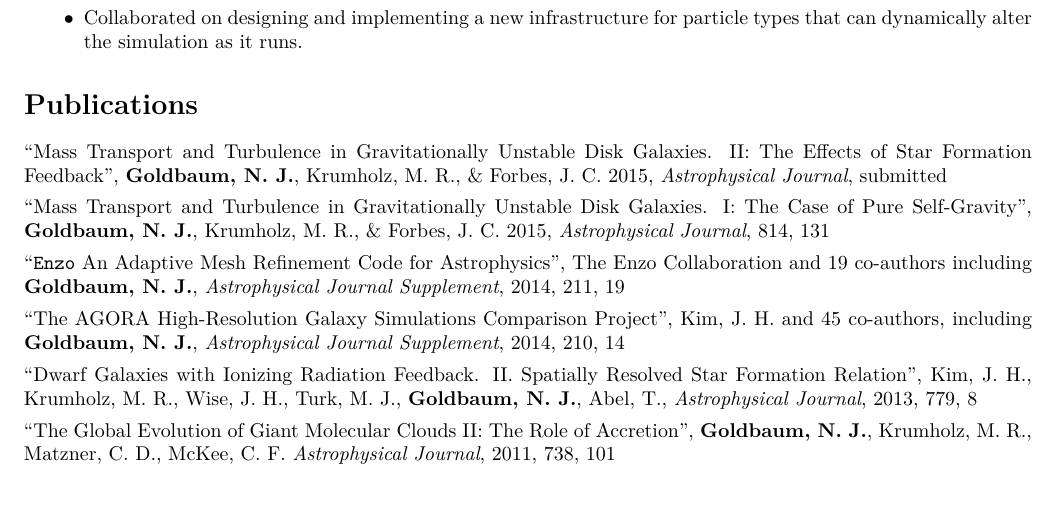
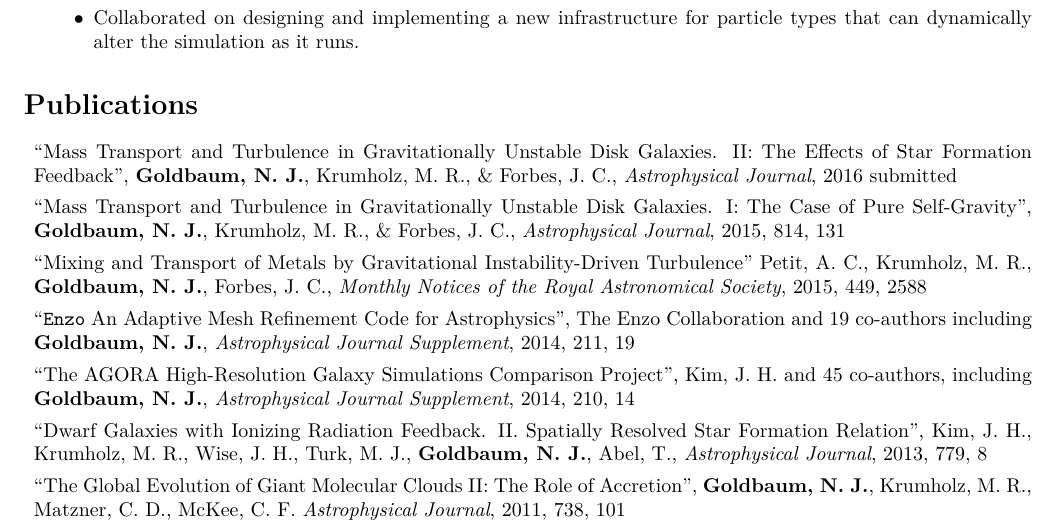
Before and after one commit to ngoldbaum/cv, a LaTeX CV (cv.tex): part of page 2 of 2, cut so that both start at the same text. Compiled offline with pdfLaTeX.

Commit message:
Minor edits

```diff
--- a/cv.tex
+++ b/cv.tex
@@ -73,7 +73,7 @@
 
 \renewcommand{\labelitemii}{$\bullet$}
 
-\setlist[1]{leftmargin=0em, itemsep=0.4em, parsep=0em, topsep=0.25em, partopsep=0pt}
+\setlist[1]{leftmargin=0.5em, itemsep=0.4em, parsep=0em, topsep=0.25em, partopsep=0pt}
 \setlist[2]{leftmargin=3em, itemsep=0.5em, parsep=0em, topsep=0.25em, partopsep=0pt}
 
 
@@ -203,10 +203,14 @@ simulations of galaxy formation.
 
   \item[] ``Mass Transport and Turbulence in Gravitationally Unstable Disk Galaxies. II:
     The Effects of Star Formation Feedback'', {\bf Goldbaum, N.~J.}, Krumholz, M.~R., \& Forbes,
-    J.~C.\ 2015, {\it Astrophysical Journal}, submitted
+    J.~C., {\it Astrophysical Journal}, 2016 submitted
   \item[] ``Mass Transport and Turbulence in Gravitationally Unstable Disk Galaxies. I:
     The Case of Pure Self-Gravity'', {\bf Goldbaum, N.~J.}, Krumholz, M.~R., \& Forbes,
-    J.~C.\ 2015, {\it Astrophysical Journal}, 814, 131
+    J.~C., {\it Astrophysical Journal}, 2015, 814, 131
+  \item [] ``Mixing and Transport of Metals by Gravitational Instability-Driven
+    Turbulence'' Petit, A.~C., Krumholz,
+    M.~R., {\bf Goldbaum, N.~J.}, Forbes, J.~C., {\it Monthly Notices of
+      the Royal Astronomical Society}, 2015, 449, 2588
   \item[] ``\texttt{Enzo} An Adaptive Mesh Refinement Code for Astrophysics'', The
     Enzo Collaboration and 19 co-authors including {\bf Goldbaum, N.~J.}, {\it
       Astrophysical Journal Supplement}, 2014, 211, 19
```
